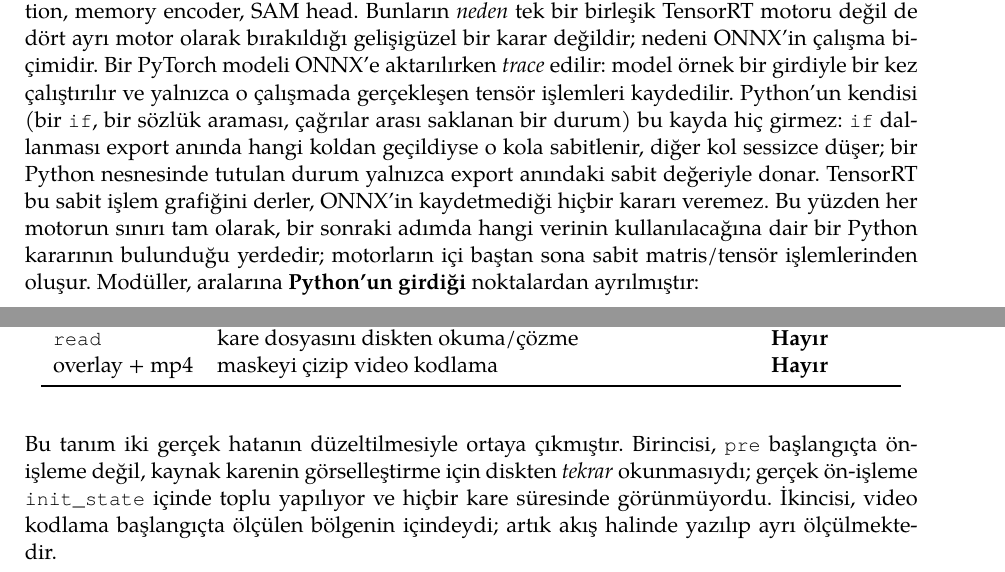
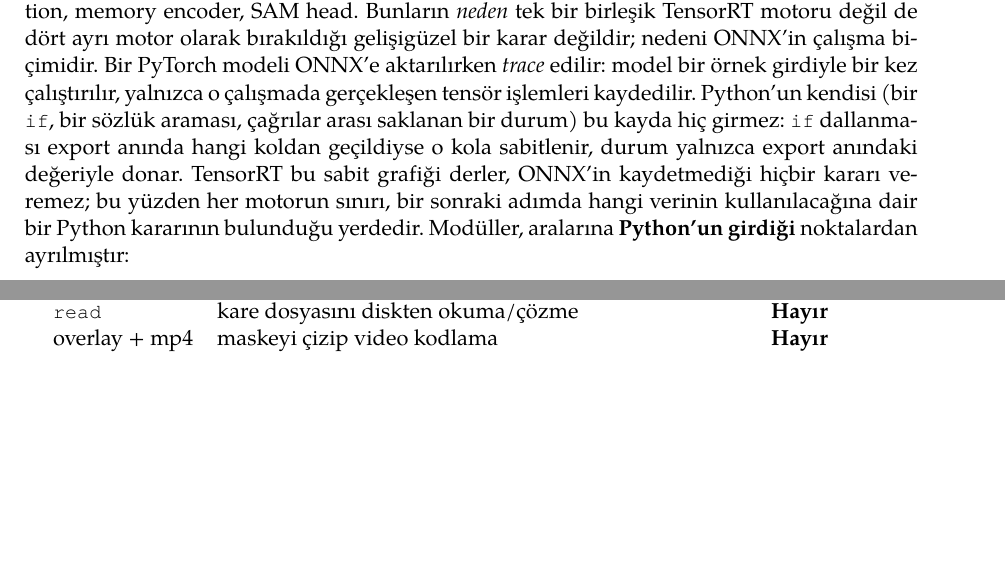
Before and after one commit to yigitkayabagci/sam-dedection, a LaTeX document (report/main.tex, which reads report/bolumler/sistem_yontem.tex): two parts of pages 10 and 12 of 26 before the commit and two parts of pages 10 and 11 of 25 after it, joined at a grey line, cut so that both start at the same text, the shorter picture padded with empty space. Compiled offline with XeLaTeX.

Commit message:
Compress chapter 3 from 3 pages to 2
Removed the "iki gercek hata" paragraph explaining the history of two
measurement bugs (pre being a duplicate disk read, video encoding
being inside the measured region) -- process archaeology that doesn't
serve a results-focused report, and the frame-time table stands fine
without it. Tightened the ONNX/TensorRT tracing paragraph in 3.2
(~40% shorter, same claims: tracing records one example run, if/state
don't survive export, TensorRT can't make decisions ONNX never
recorded, so engine boundaries sit at Python decision points).

Together these pull chapter 3 back from spilling a mostly-empty third
page onto Tablo 3.2's own page; it now ends cleanly within 2 pages and
chapter 4 starts immediately after.

Verified with a clean rebuild (xelatex -> biber -> xelatex -> xelatex,
exit 0, no errors or undefined references; 25 pages, down from 26).

Co-Authored-By: Yiğit Kaya Bağcı <yigitkayabagci@hotmail.com>
Co-Authored-By: Claude Opus 5 <noreply@anthropic.com>
Claude-Session: https://claude.ai/code/session_01CgfqkgjpKuQjJJgYAxeVmm

```diff
--- a/report/bolumler/sistem_yontem.tex
+++ b/report/bolumler/sistem_yontem.tex
@@ -38,18 +38,16 @@ hassasiyetinde ve CUDA Graph tekrar oynatmasıyla çalıştırılmıştır.
 Bunların \emph{neden} tek bir birleşik TensorRT motoru değil de dört
 ayrı motor olarak bırakıldığı gelişigüzel bir karar değildir; nedeni
 ONNX'in çalışma biçimidir. Bir PyTorch modeli ONNX'e aktarılırken
-\emph{trace} edilir: model örnek bir girdiyle bir kez çalıştırılır ve
-yalnızca o çalışmada gerçekleşen tensör işlemleri kaydedilir.
-Python'un kendisi (bir \texttt{if}, bir sözlük araması, çağrılar arası
-saklanan bir durum) bu kayda hiç girmez: \texttt{if} dallanması export
-anında hangi koldan geçildiyse o kola sabitlenir, diğer kol sessizce
-düşer; bir Python nesnesinde tutulan durum yalnızca export anındaki
-sabit değeriyle donar. TensorRT bu sabit işlem grafiğini derler,
-ONNX'in kaydetmediği hiçbir kararı veremez. Bu yüzden her motorun
-sınırı tam olarak, bir sonraki adımda hangi verinin kullanılacağına
-dair bir Python kararının bulunduğu yerdedir; motorların içi baştan
-sona sabit matris/tensör işlemlerinden oluşur. Modüller, aralarına
-\textbf{Python'un girdiği} noktalardan ayrılmıştır:
+\emph{trace} edilir: model bir örnek girdiyle bir kez çalıştırılır,
+yalnızca o çalışmada gerçekleşen tensör işlemleri kaydedilir. Python'un
+kendisi (bir \texttt{if}, bir sözlük araması, çağrılar arası saklanan
+bir durum) bu kayda hiç girmez: \texttt{if} dallanması export anında
+hangi koldan geçildiyse o kola sabitlenir, durum yalnızca export
+anındaki değeriyle donar. TensorRT bu sabit grafiği derler, ONNX'in
+kaydetmediği hiçbir kararı veremez; bu yüzden her motorun sınırı, bir
+sonraki adımda hangi verinin kullanılacağına dair bir Python kararının
+bulunduğu yerdedir. Modüller, aralarına \textbf{Python'un girdiği}
+noktalardan ayrılmıştır:
 
 \begin{itemize}
   \item \textbf{image encoder → memory attention} arasında memory bank
@@ -114,10 +112,3 @@ Gerçek zamanlı bütçeye giren üç aşama, girmeyen bir aşama vardır:
     \bottomrule
   \end{tabular}
 \end{table}
-
-Bu tanım iki gerçek hatanın düzeltilmesiyle ortaya çıkmıştır. Birincisi,
-\texttt{pre} başlangıçta ön-işleme değil, kaynak karenin görselleştirme
-için diskten \emph{tekrar} okunmasıydı; gerçek ön-işleme
-\texttt{init\_state} içinde toplu yapılıyor ve hiçbir kare süresinde
-görünmüyordu. İkincisi, video kodlama başlangıçta ölçülen bölgenin
-içindeydi; artık akış halinde yazılıp ayrı ölçülmektedir.
```
